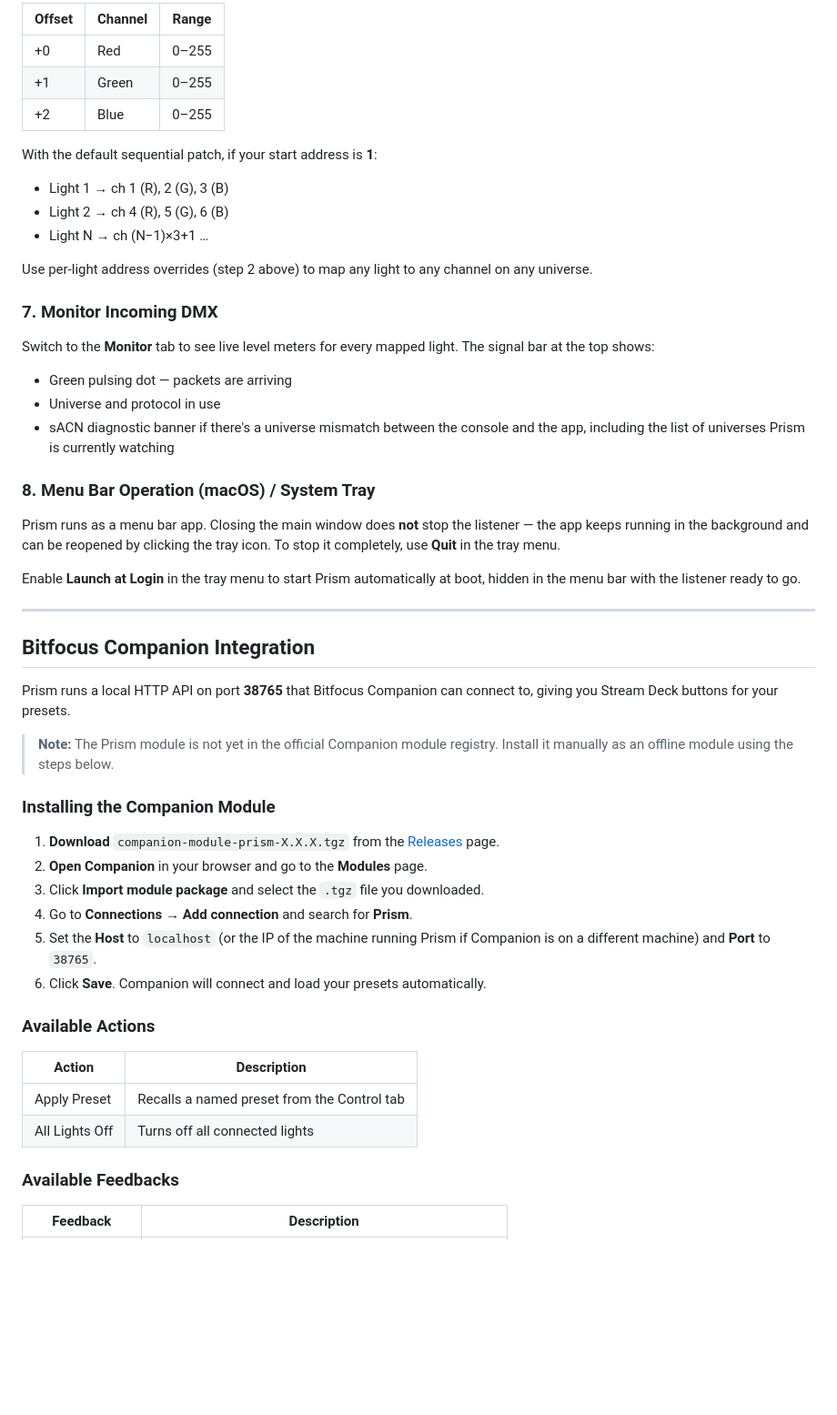
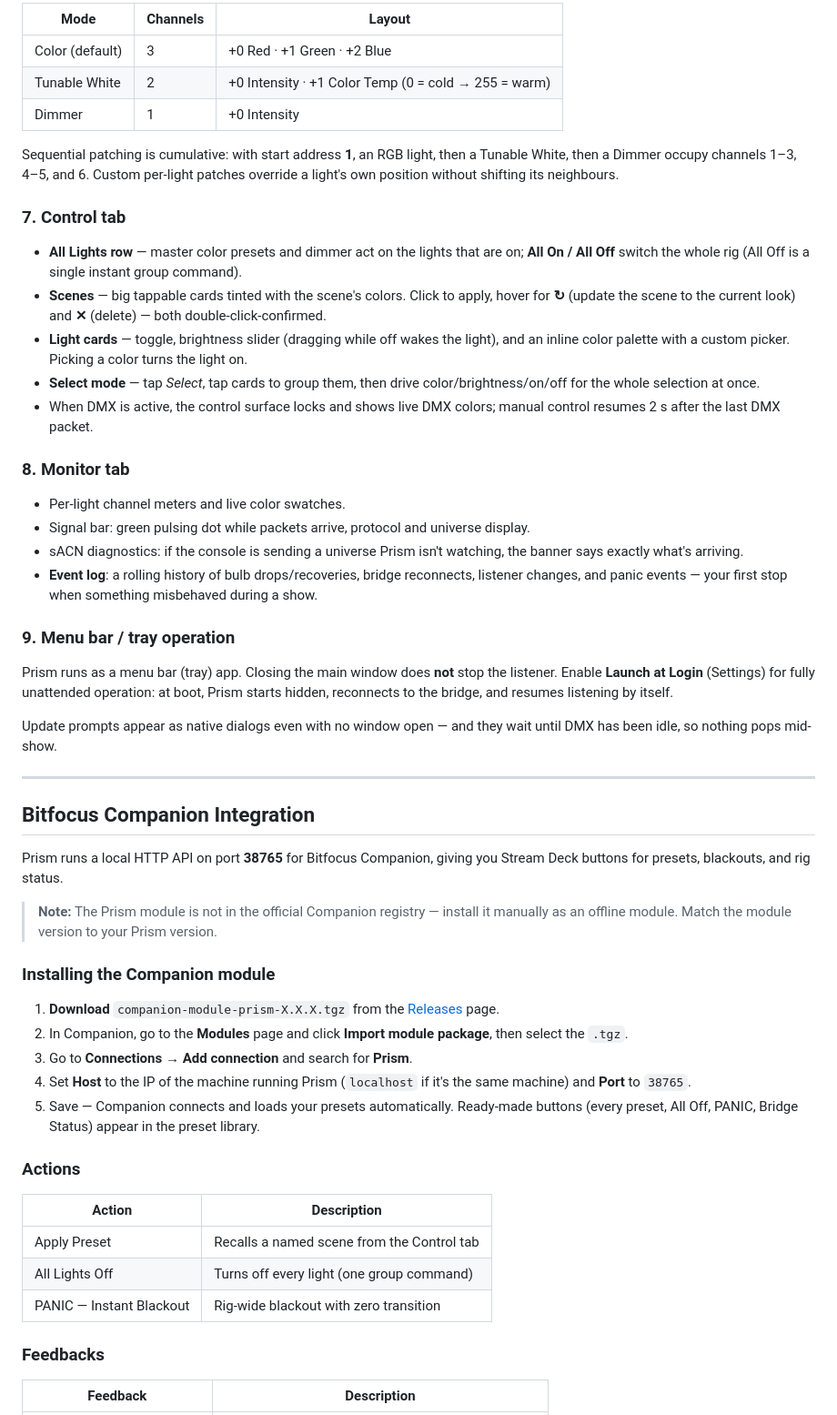
Before and after one commit to YoshiBowman/Prism, a Markdown page: README.md, the part around one of its changes. Shown at 91% size. Rendered like a GitHub page; blank space fills up the shorter version.

```diff
--- a/README.md
+++ b/README.md
@@ -133,55 +156,58 @@ Each light uses **3 channels** (RGB):
 
-| Offset | Channel | Range |
-|--------|---------|-------|
-| +0 | Red | 0–255 |
-| +1 | Green | 0–255 |
-| +2 | Blue | 0–255 |
+| Mode | Channels | Layout |
+|------|----------|--------|
+| Color (default) | 3 | +0 Red · +1 Green · +2 Blue |
+| Tunable White | 2 | +0 Intensity · +1 Color Temp (0 = cold → 255 = warm) |
+| Dimmer | 1 | +0 Intensity |
 
-With the default sequential patch, if your start address is **1**:
-- Light 1 → ch 1 (R), 2 (G), 3 (B)
-- Light 2 → ch 4 (R), 5 (G), 6 (B)
-- Light N → ch (N−1)×3+1 …
+Sequential patching is cumulative: with start address **1**, an RGB light, then a Tunable White, then a Dimmer occupy channels 1–3, 4–5, and 6. Custom per-light patches override a light's own position without shifting its neighbours.
 
-Use per-light address overrides (step 2 above) to map any light to any channel on any universe.
+### 7. Control tab
 
-### 7. Monitor Incoming DMX
+- **All Lights row** — master color presets and dimmer act on the lights that are on; **All On / All Off** switch the whole rig (All Off is a single instant group command).
+- **Scenes** — big tappable cards tinted with the scene's colors. Click to apply, hover for **↻** (update the scene to the current look) and **✕** (delete) — both double-click-confirmed.
+- **Light cards** — toggle, brightness slider (dragging while off wakes the light), and an inline color palette with a custom picker. Picking a color turns the light on.
+- **Select mode** — tap *Select*, tap cards to group them, then drive color/brightness/on/off for the whole selection at once.
+- When DMX is active, the control surface locks and shows live DMX colors; manual control resumes 2 s after the last DMX packet.
 
-Switch to the **Monitor** tab to see live level meters for every mapped light. The signal bar at the top shows:
-- Green pulsing dot — packets are arriving
-- Universe and protocol in use
-- sACN diagnostic banner if there's a universe mismatch between the console and the app, including the list of universes Prism is currently watching
+### 8. Monitor tab
 
-### 8. Menu Bar Operation (macOS) / System Tray
+- Per-light channel meters and live color swatches.
+- Signal bar: green pulsing dot while packets arrive, protocol and universe display.
+- sACN diagnostics: if the console is sending a universe Prism isn't watching, the banner says exactly what's arriving.
+- **Event log**: a rolling history of bulb drops/recoveries, bridge reconnects, listener changes, and panic events — your first stop when something misbehaved during a show.
 
-Prism runs as a menu bar app. Closing the main window does **not** stop the listener — the app keeps running in the background and can be reopened by clicking the tray icon. To stop it completely, use **Quit** in the tray menu.
+### 9. Menu bar / tray operation
 
-Enable **Launch at Login** in the tray menu to start Prism automatically at boot, hidden in the menu bar with the listener ready to go.
+Prism runs as a menu bar (tray) app. Closing the main window does **not** stop the listener. Enable **Launch at Login** (Settings) for fully unattended operation: at boot, Prism starts hidden, reconnects to the bridge, and resumes listening by itself.
+
+Update prompts appear as native dialogs even with no window open — and they wait until DMX has been idle, so nothing pops mid-show.
 
 ---
 
 ## Bitfocus Companion Integration
 
-Prism runs a local HTTP API on port **38765** that Bitfocus Companion can connect to, giving you Stream Deck buttons for your presets.
+Prism runs a local HTTP API on port **38765** for Bitfocus Companion, giving you Stream Deck buttons for presets, blackouts, and rig status.
 
-> **Note:** The Prism module is not yet in the official Companion module registry. Install it manually as an offline module using the steps below.
+> **Note:** The Prism module is not in the official Companion registry — install it manually as an offline module. Match the module version to your Prism version.
 
-### Installing the Companion Module
+### Installing the Companion module
 
 1. **Download** `companion-module-prism-X.X.X.tgz` from the [Releases](https://github.com/YoshiBowman/Prism/releases) page.
-2. **Open Companion** in your browser and go to the **Modules** page.
-3. Click **Import module package** and select the `.tgz` file you downloaded.
-4. Go to **Connections → Add connection** and search for **Prism**.
-5. Set the **Host** to `localhost` (or the IP of the machine running Prism if Companion is on a different machine) and **Port** to `38765`.
-6. Click **Save**. Companion will connect and load your presets automatically.
+2. In Companion, go to the **Modules** page and click **Import module package**, then select the `.tgz`.
+3. Go to **Connections → Add connection** and search for **Prism**.
+4. Set **Host** to the IP of the machine running Prism (`localhost` if it's the same machine) and **Port** to `38765`.
+5. Save — Companion connects and loads your presets automatically. Ready-made buttons (every preset, All Off, PANIC, Bridge Status) appear in the preset library.
 
-### Available Actions
+### Actions
 
 | Action | Description |
 |--------|-------------|
-| Apply Preset | Recalls a named preset from the Control tab |
-| All Lights Off | Turns off all connected lights |
+| Apply Preset | Recalls a named scene from the Control tab |
+| All Lights Off | Turns off every light (one group command) |
+| PANIC — Instant Blackout | Rig-wide blackout with zero transition |
 
-### Available Feedbacks
+### Feedbacks
 
 | Feedback | Description |
 |----------|-------------|
```
Also changed, not shown: other parts of README.md (+115 -60 lines).
